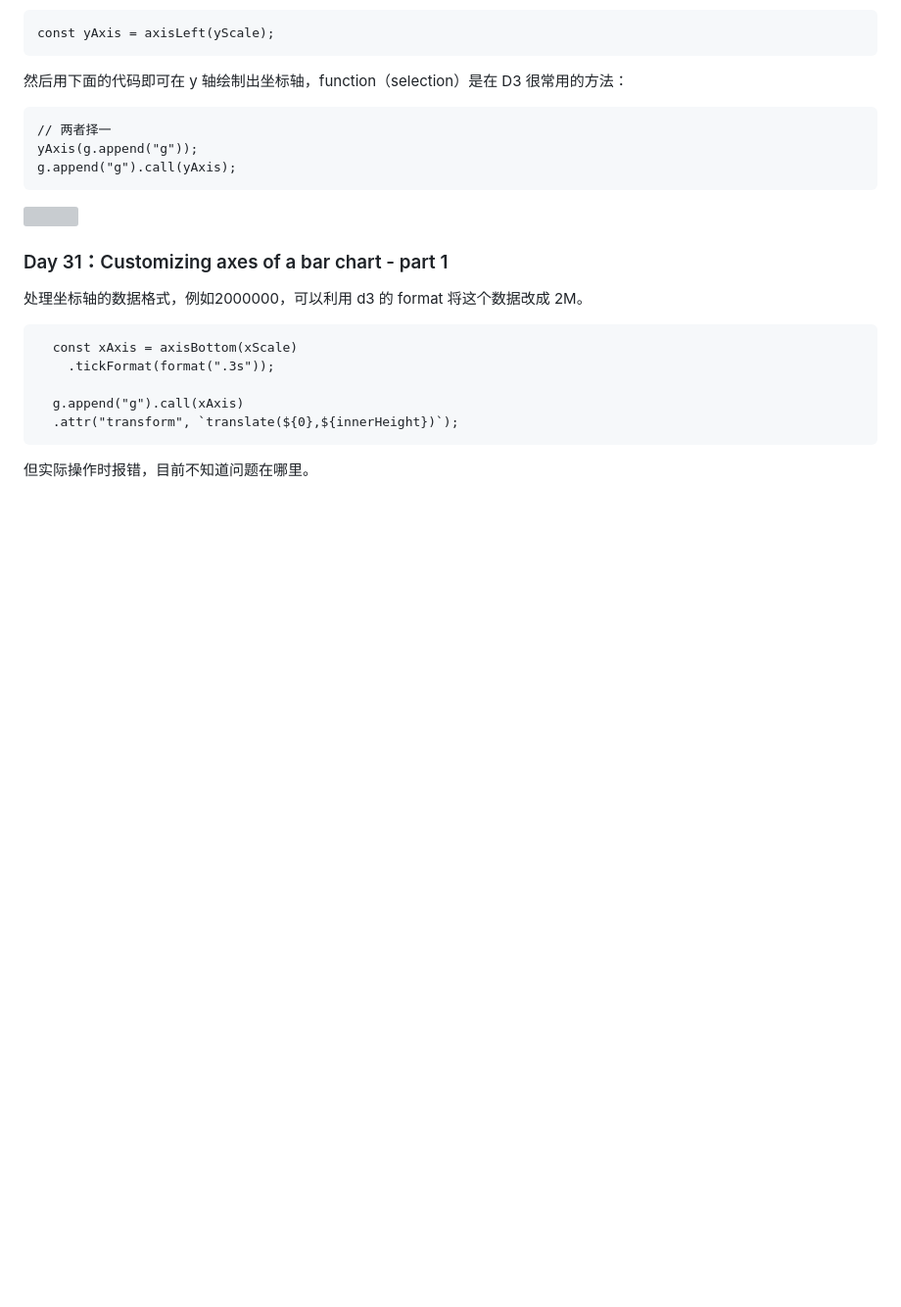
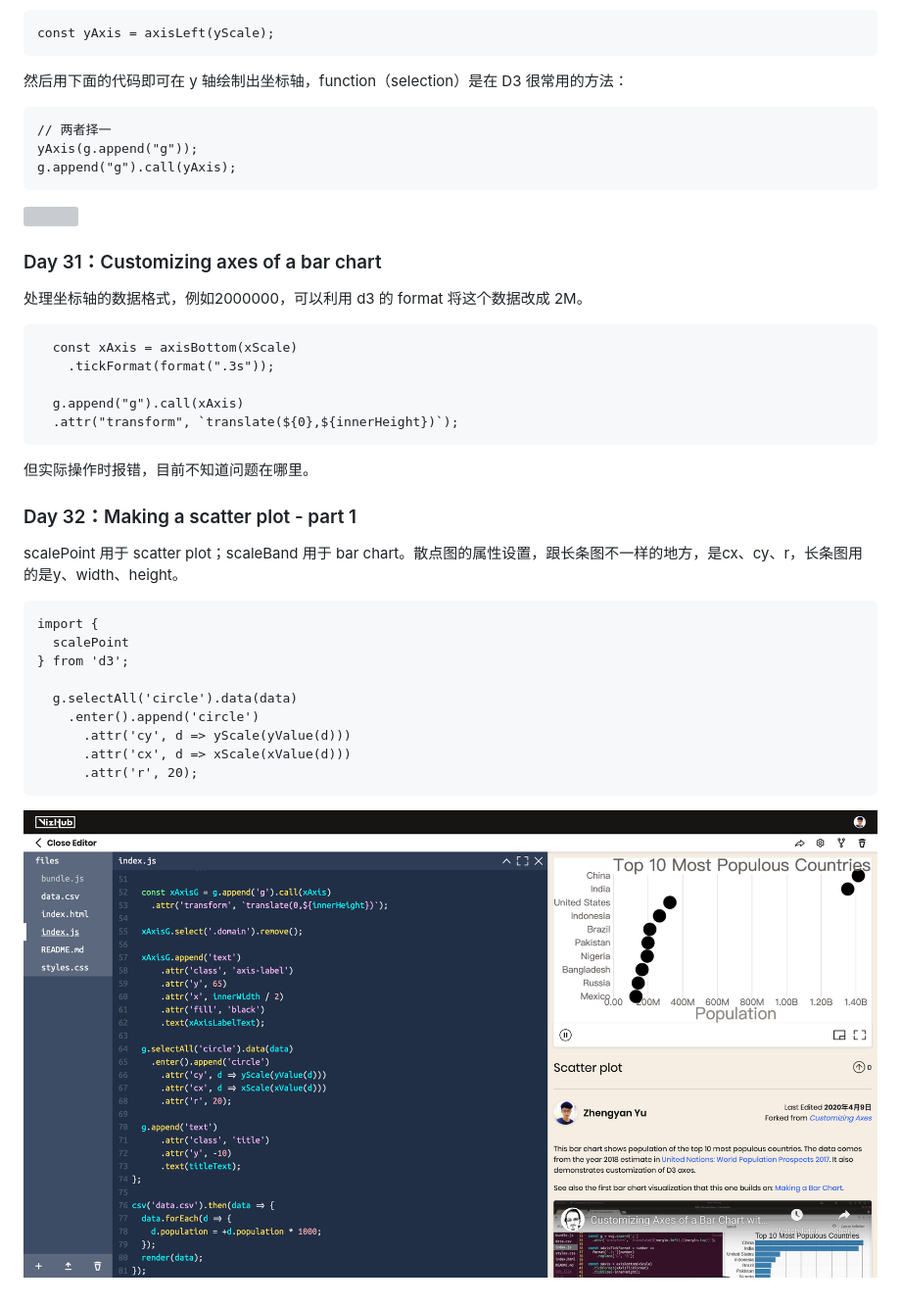
Before and after one commit to Noelfish6/learn-d3, a Markdown page: README.md, the part around the change. Shown: that part at 98% size. Rendered like a GitHub page; pictures changed too: pics/32.png (added); blank space fills up the shorter version; grey boxes are pictures that could not be loaded.

Commit message:
scatter plot

````diff
--- a/README.md
+++ b/README.md
@@ -449,7 +449,7 @@ g.append("g").call(yAxis);
 
 ![](https://github.com/Noelfish6/learn-d3/blob/master/pics/30.png)
 
-### Day 31：Customizing axes of a bar chart - part 1
+### Day 31：Customizing axes of a bar chart
 处理坐标轴的数据格式，例如2000000，可以利用 d3 的 format 将这个数据改成 2M。
 
 ```
@@ -461,3 +461,21 @@ g.append("g").call(yAxis);
 ```
 
 但实际操作时报错，目前不知道问题在哪里。
+
+### Day 32：Making a scatter plot - part 1
+
+scalePoint 用于 scatter plot；scaleBand 用于 bar chart。散点图的属性设置，跟长条图不一样的地方，是cx、cy、r，长条图用的是y、width、height。
+
+```
+import {
+  scalePoint
+} from 'd3';
+
+  g.selectAll('circle').data(data)
+    .enter().append('circle')
+      .attr('cy', d => yScale(yValue(d)))
+      .attr('cx', d => xScale(xValue(d)))
+      .attr('r', 20);
+```
+
+![](https://github.com/Noelfish6/learn-d3/blob/master/pics/32.png)
````
